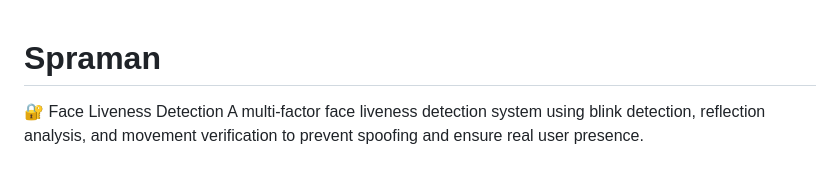
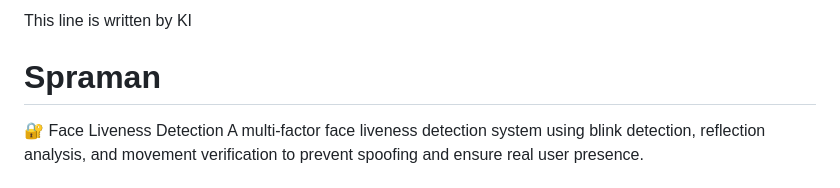
Before and after one commit to said-git2024/Spraman, a Markdown page: README.md, the part around the change. Rendered like a GitHub page.

```diff
--- a/README.md
+++ b/README.md
@@ -1,3 +1,4 @@
+This line is written by KI
 # Spraman
 🔐 Face Liveness Detection A multi-factor face liveness detection system using blink detection, reflection analysis, and movement verification to prevent spoofing and ensure real user presence.
 
```
